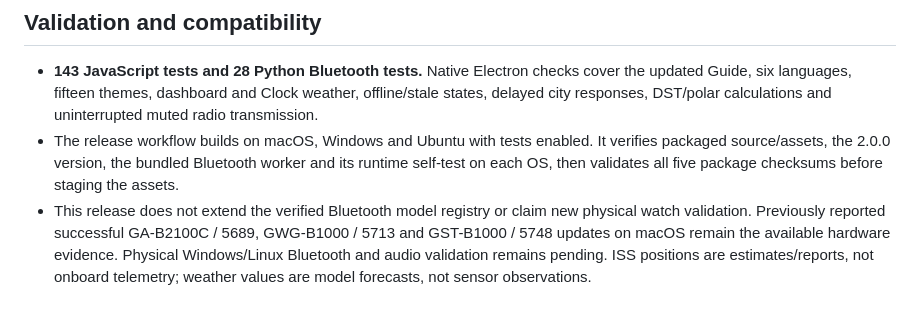
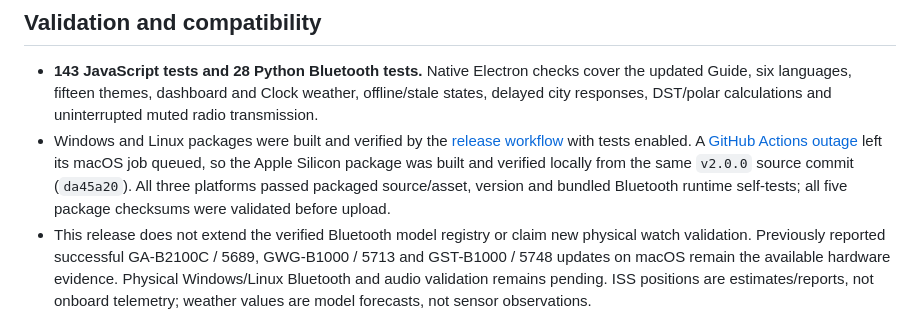
Before and after one commit to Gladiak/atomicClockSync, a Markdown page: docs/RELEASE_NOTES.md, the part around the change. GitHub-like rendering.

```diff
--- a/docs/RELEASE_NOTES.md
+++ b/docs/RELEASE_NOTES.md
@@ -32,7 +32,7 @@ Each package includes Electron and the native Bluetooth worker/runtime; no separ
 ## Validation and compatibility
 
 - **143 JavaScript tests and 28 Python Bluetooth tests.** Native Electron checks cover the updated Guide, six languages, fifteen themes, dashboard and Clock weather, offline/stale states, delayed city responses, DST/polar calculations and uninterrupted muted radio transmission.
-- The release workflow builds on macOS, Windows and Ubuntu with tests enabled. It verifies packaged source/assets, the 2.0.0 version, the bundled Bluetooth worker and its runtime self-test on each OS, then validates all five package checksums before staging the assets.
+- Windows and Linux packages were built and verified by the [release workflow](https://github.com/Gladiak/atomicClockSync/actions/runs/41868710203) with tests enabled. A [GitHub Actions outage](https://www.githubstatus.com/incidents/xr3myzj7ms51) left its macOS job queued, so the Apple Silicon package was built and verified locally from the same `v2.0.0` source commit (`da45a20`). All three platforms passed packaged source/asset, version and bundled Bluetooth runtime self-tests; all five package checksums were validated before upload.
 - This release does not extend the verified Bluetooth model registry or claim new physical watch validation. Previously reported successful GA-B2100C / 5689, GWG-B1000 / 5713 and GST-B1000 / 5748 updates on macOS remain the available hardware evidence. Physical Windows/Linux Bluetooth and audio validation remains pending. ISS positions are estimates/reports, not onboard telemetry; weather values are model forecasts, not sensor observations.
 
 
```
Also changed, not shown: docs/RELEASE_CURRENT.md (+1 -1 lines).
